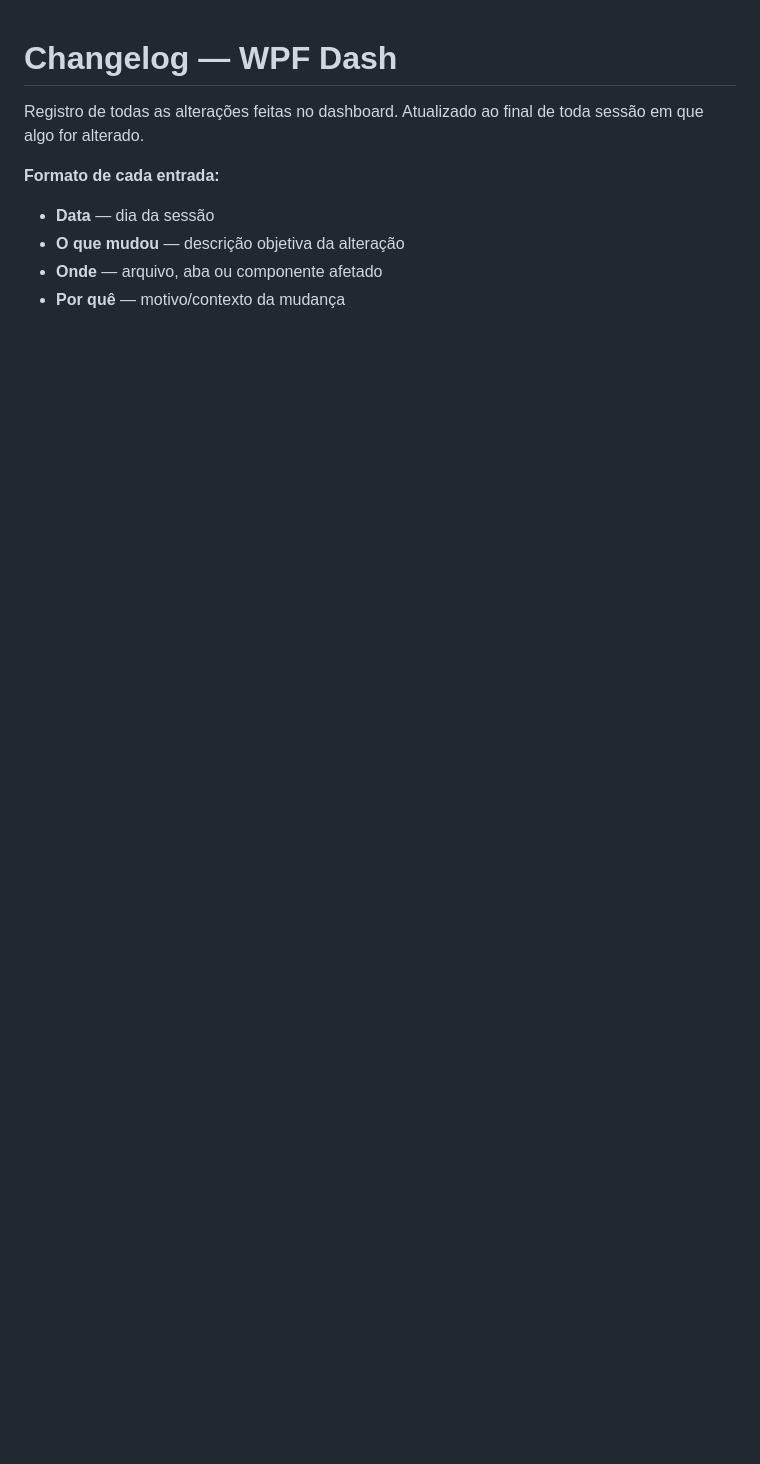
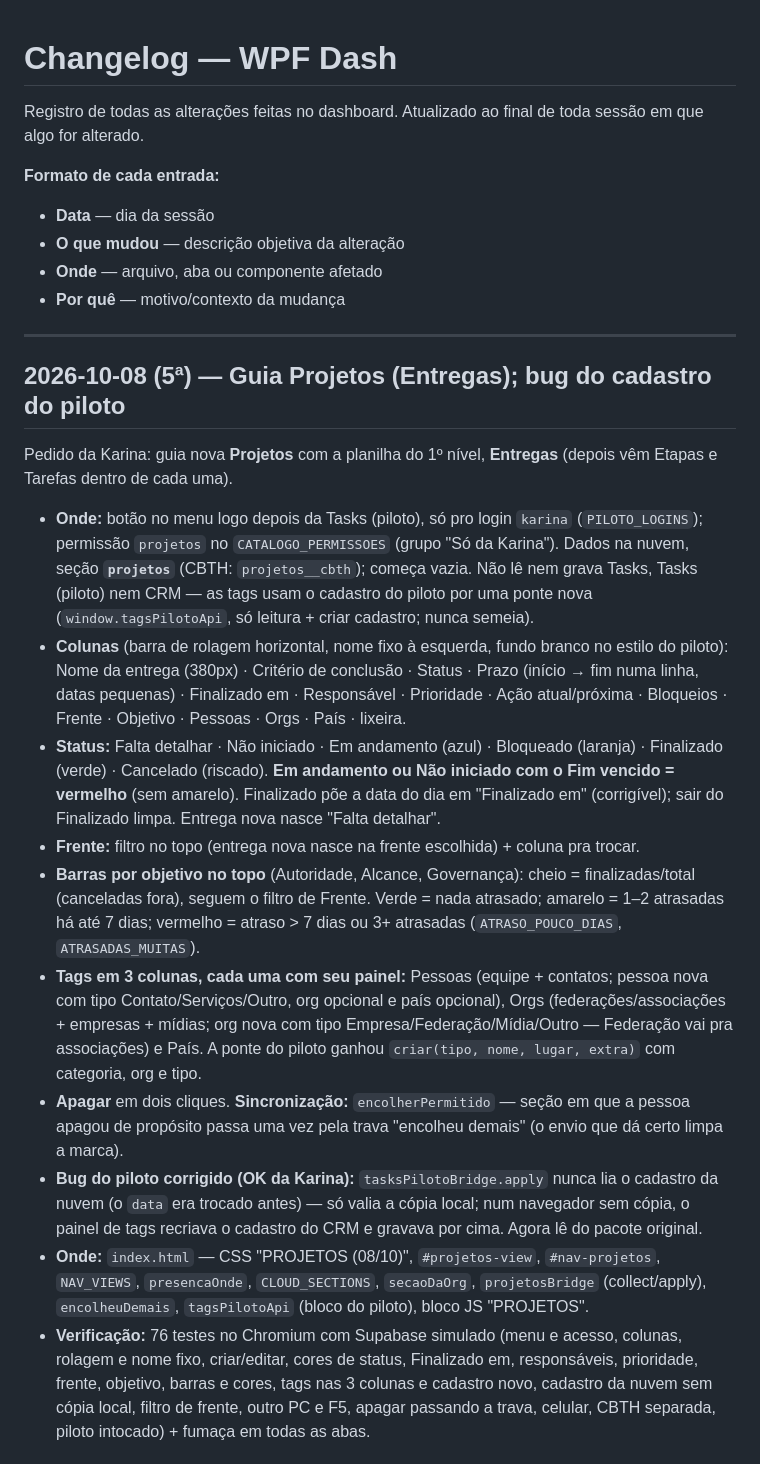
Before and after one commit to karinabupp/wpf, a Markdown page: claude/Changelog.md, the part around one of its changes. Drawn GitHub-style; blank space fills up the shorter version.

Commit message:
Changelog e Prox Passos: LW 2027 com Itens, guia Projetos

```diff
--- a/claude/Changelog.md
+++ b/claude/Changelog.md
@@ -9,3 +9,57 @@ toda sessão em que algo for alterado.
 - **O que mudou** — descrição objetiva da alteração
 - **Onde** — arquivo, aba ou componente afetado
 - **Por quê** — motivo/contexto da mudança
+
+---
+
+## 2026-10-08 (5ª) — Guia Projetos (Entregas); bug do cadastro do piloto
+
+Pedido da Karina: guia nova **Projetos** com a planilha do 1º nível,
+**Entregas** (depois vêm Etapas e Tarefas dentro de cada uma).
+
+- **Onde:** botão no menu logo depois da Tasks (piloto), só pro login
+  `karina` (`PILOTO_LOGINS`); permissão `projetos` no `CATALOGO_PERMISSOES`
+  (grupo "Só da Karina"). Dados na nuvem, seção **`projetos`** (CBTH:
+  `projetos__cbth`); começa vazia. Não lê nem grava Tasks, Tasks (piloto)
+  nem CRM — as tags usam o cadastro do piloto por uma ponte nova
+  (`window.tagsPilotoApi`, só leitura + criar cadastro; nunca semeia).
+- **Colunas** (barra de rolagem horizontal, nome fixo à esquerda, fundo
+  branco no estilo do piloto): Nome da entrega (380px) · Critério de
+  conclusão · Status · Prazo (início → fim numa linha, datas pequenas) ·
+  Finalizado em · Responsável · Prioridade · Ação atual/próxima ·
+  Bloqueios · Frente · Objetivo · Pessoas · Orgs · País · lixeira.
+- **Status:** Falta detalhar · Não iniciado · Em andamento (azul) ·
+  Bloqueado (laranja) · Finalizado (verde) · Cancelado (riscado).
+  **Em andamento ou Não iniciado com o Fim vencido = vermelho** (sem
+  amarelo). Finalizado põe a data do dia em "Finalizado em" (corrigível);
+  sair do Finalizado limpa. Entrega nova nasce "Falta detalhar".
+- **Frente:** filtro no topo (entrega nova nasce na frente escolhida) +
+  coluna pra trocar.
+- **Barras por objetivo no topo** (Autoridade, Alcance, Governança):
+  cheio = finalizadas/total (canceladas fora), seguem o filtro de Frente.
+  Verde = nada atrasado; amarelo = 1–2 atrasadas há até 7 dias; vermelho =
+  atraso > 7 dias ou 3+ atrasadas (`ATRASO_POUCO_DIAS`, `ATRASADAS_MUITAS`).
+- **Tags em 3 colunas, cada uma com seu painel:** Pessoas (equipe +
+  contatos; pessoa nova com tipo Contato/Serviços/Outro, org opcional e
+  país opcional), Orgs (federações/associações + empresas + mídias; org
+  nova com tipo Empresa/Federação/Mídia/Outro — Federação vai pra
+  associações) e País. A ponte do piloto ganhou `criar(tipo, nome, lugar,
+  extra)` com categoria, org e tipo.
+- **Apagar** em dois cliques. **Sincronização:** `encolherPermitido` —
+  seção em que a pessoa apagou de propósito passa uma vez pela trava
+  "encolheu demais" (o envio que dá certo limpa a marca).
+- **Bug do piloto corrigido (OK da Karina):** `tasksPilotoBridge.apply`
+  nunca lia o cadastro da nuvem (o `data` era trocado antes) — só valia a
+  cópia local; num navegador sem cópia, o painel de tags recriava o
+  cadastro do CRM e gravava por cima. Agora lê do pacote original.
+- **Onde:** `index.html` — CSS "PROJETOS (08/10)", `#projetos-view`,
+  `#nav-projetos`, `NAV_VIEWS`, `presencaOnde`, `CLOUD_SECTIONS`,
+  `secaoDaOrg`, `projetosBridge` (collect/apply), `encolheuDemais`,
+  `tagsPilotoApi` (bloco do piloto), bloco JS "PROJETOS".
+- **Verificação:** 76 testes no Chromium com Supabase simulado (menu e
+  acesso, colunas, rolagem e nome fixo, criar/editar, cores de status,
+  Finalizado em, responsáveis, prioridade, frente, objetivo, barras e
+  cores, tags nas 3 colunas e cadastro novo, cadastro da nuvem sem cópia
+  local, filtro de frente, outro PC e F5, apagar passando a trava,
+  celular, CBTH separada, piloto intocado) + fumaça em todas as abas.
+
```
Also changed, not shown: other parts of claude/Changelog.md (+28 -0 lines), claude/Prox-Passos.md (+17 -13 lines).
